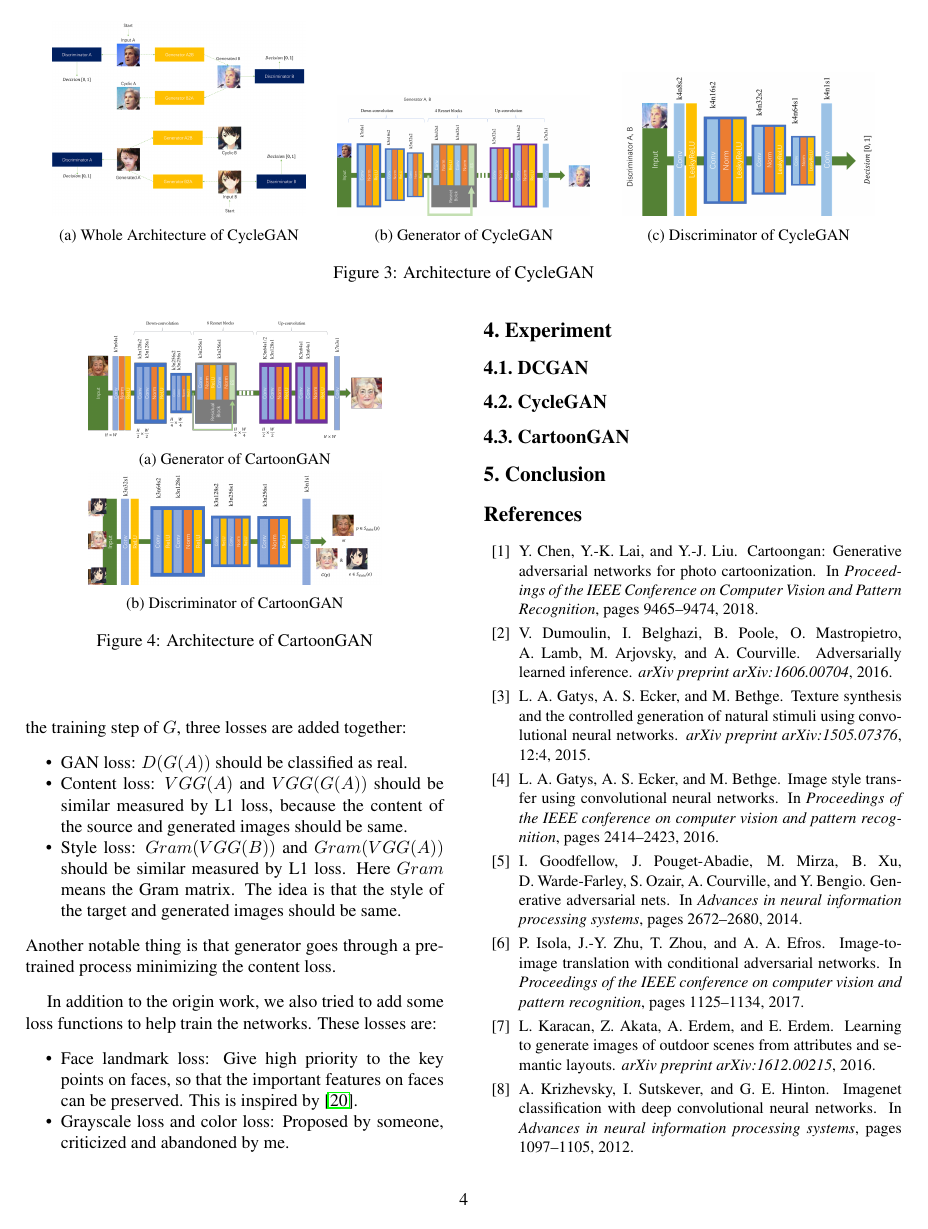
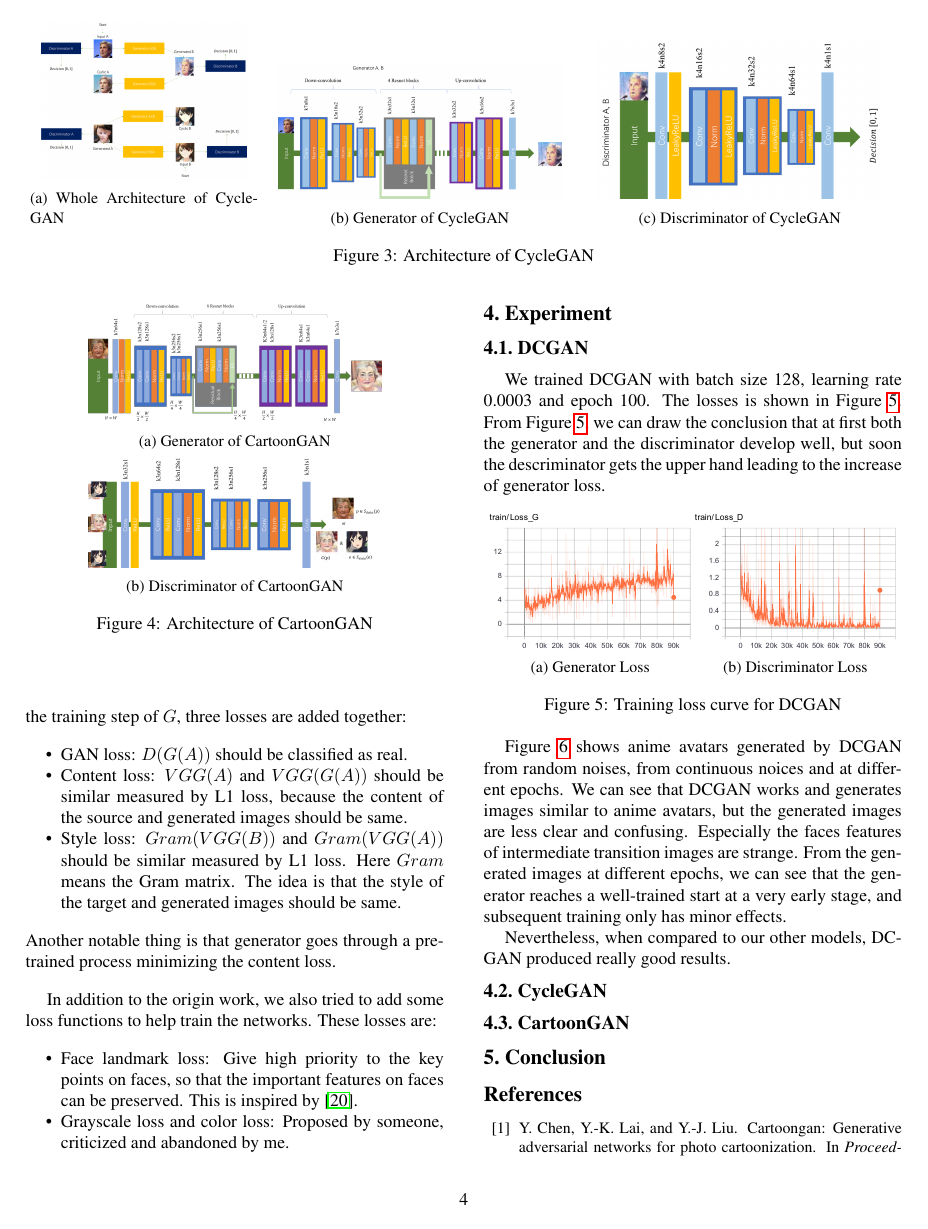
Before and after one commit to sunziping2016/GAN-Report, a LaTeX paper (egpaper_final.tex): page 4 of 5. Compiled offline with pdfLaTeX.

Commit message:
finish experiment part for dcgan

```diff
--- a/egpaper_final.tex
+++ b/egpaper_final.tex
@@ -404,3 +405,35 @@ train the networks. These losses are:
 
 \subsection{DCGAN}
 
+We trained DCGAN with batch size 128, learning rate 0.0003 and epoch 100. The
+losses is shown in Figure \ref{fig:dcgan-loss}. From Figure
+\ref{fig:dcgan-loss}, we can draw the conclusion that at first both the
+generator and the discriminator develop well, but soon the descriminator gets
+the upper hand leading to the increase of generator loss.
+
+\begin{figure}[hb]
+   \centering
+   \begin{subfigure}{.48\linewidth}
+      \centering
+      \includegraphics[width=\linewidth]{dcgan-loss_g}
+      \caption{Generator Loss}
+   \end{subfigure}
+   \begin{subfigure}{.48\linewidth}
+      \centering
+      \includegraphics[width=\linewidth]{dcgan-loss_d}
+      \caption{Discriminator Loss}
+   \end{subfigure}
+   \caption{Training loss curve for DCGAN}
+   \label{fig:dcgan-loss}
+\end{figure}
+
+Figure \ref{fig:dcgan-examples} shows anime avatars generated by DCGAN from
+random noises, from continuous noices and at different epochs. We can see that
+DCGAN works and generates images similar to anime avatars, but the generated
+images are less clear and confusing. Especially the faces features of
+intermediate transition images are strange. From the generated images at
+different epochs, we can see that the generator reaches a well-trained start at
+a very early stage, and subsequent training only has minor effects.
+
+Nevertheless, when compared to our other models, DCGAN produced really good
+results.
@@ -407,3 +460,6 @@ train the networks. These losses are:
+   \label{fig:dcgan-examples}
+\end{figure}
+
 \subsection{CycleGAN}
 
 \subsection{CartoonGAN}
```
Also changed, not shown: egpaper_final.pdf (added), figures/cyclegan-loss_cycle_a.pdf (added), figures/cyclegan-loss_cycle_b.pdf (added), figures/cyclegan-loss_d_a.pdf (added), figures/cyclegan-loss_d_b.pdf (added), figures/cyclegan-loss_g_a.pdf (added), figures/cyclegan-loss_g_b.pdf (added), figures/cyclegan-loss_idt_a.pdf (added), figures/cyclegan-loss_idt_b.pdf (added), figures/dcgan-loss_d.pdf (added), figures/dcgan-loss_g.pdf (added), figures/dcgan-result-random.png (added), figures/dcgan-result-training.png (added), figures/dcgan-result-transition.png (added), 1 more files, 1 other file.
